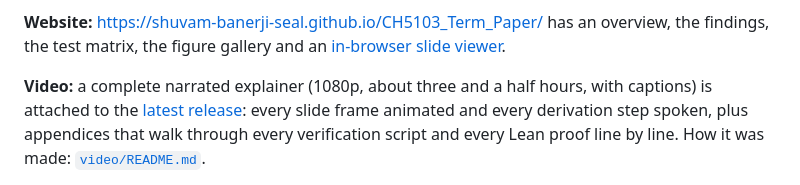
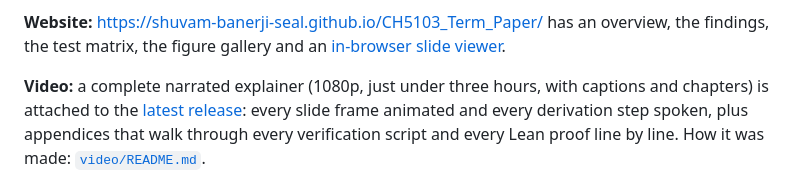
Before and after one commit to Shuvam-Banerji-Seal/CH5103_Term_Paper, a Markdown page: README.md, the part around the change. Drawn GitHub-style.

```diff
--- a/README.md
+++ b/README.md
@@ -18,7 +18,7 @@ ordering). This repository contains:
 **Website:** <https://shuvam-banerji-seal.github.io/CH5103_Term_Paper/> has an overview, the findings, the test
 matrix, the figure gallery and an [in-browser slide viewer](https://shuvam-banerji-seal.github.io/CH5103_Term_Paper/slides.html).
 
-**Video:** a complete narrated explainer (1080p, about three and a half hours, with captions) is attached to the
+**Video:** a complete narrated explainer (1080p, just under three hours, with captions and chapters) is attached to the
 [latest release](https://github.com/Shuvam-Banerji-Seal/CH5103_Term_Paper/releases/latest): every slide frame
 animated and every derivation step spoken, plus appendices that walk through every verification script and every
 Lean proof line by line. How it was made: [`video/README.md`](video/README.md).
```
Also changed, not shown: video/README.md (+18 -2 lines).
